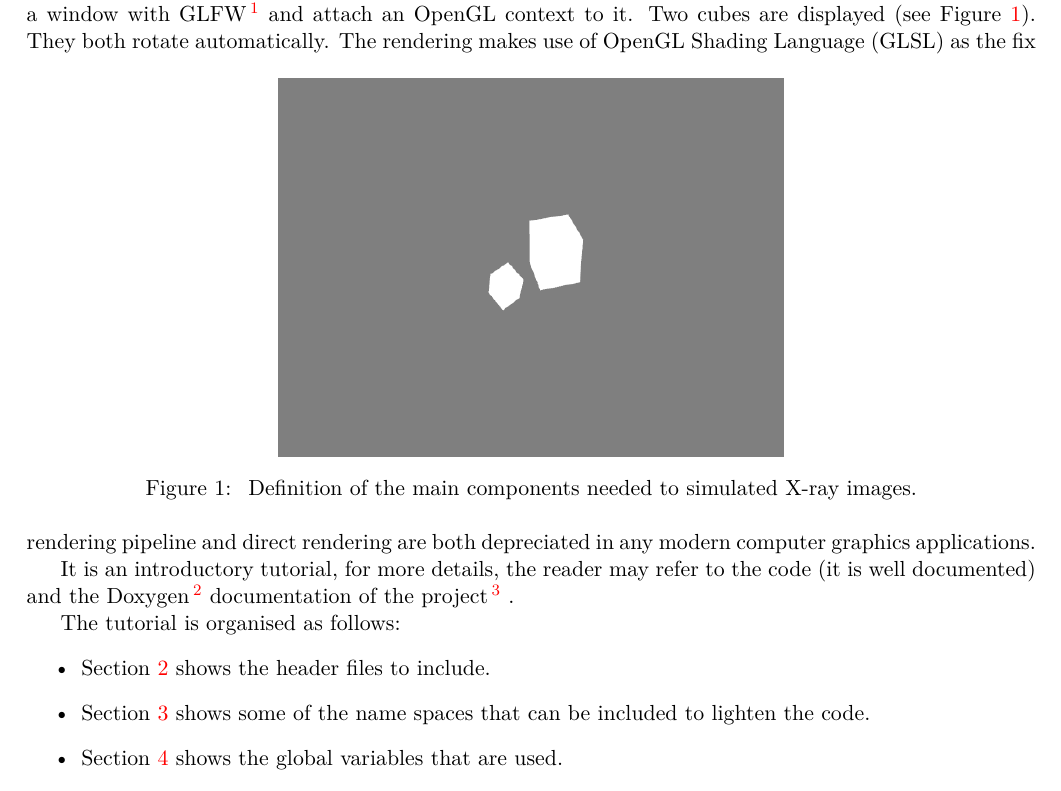
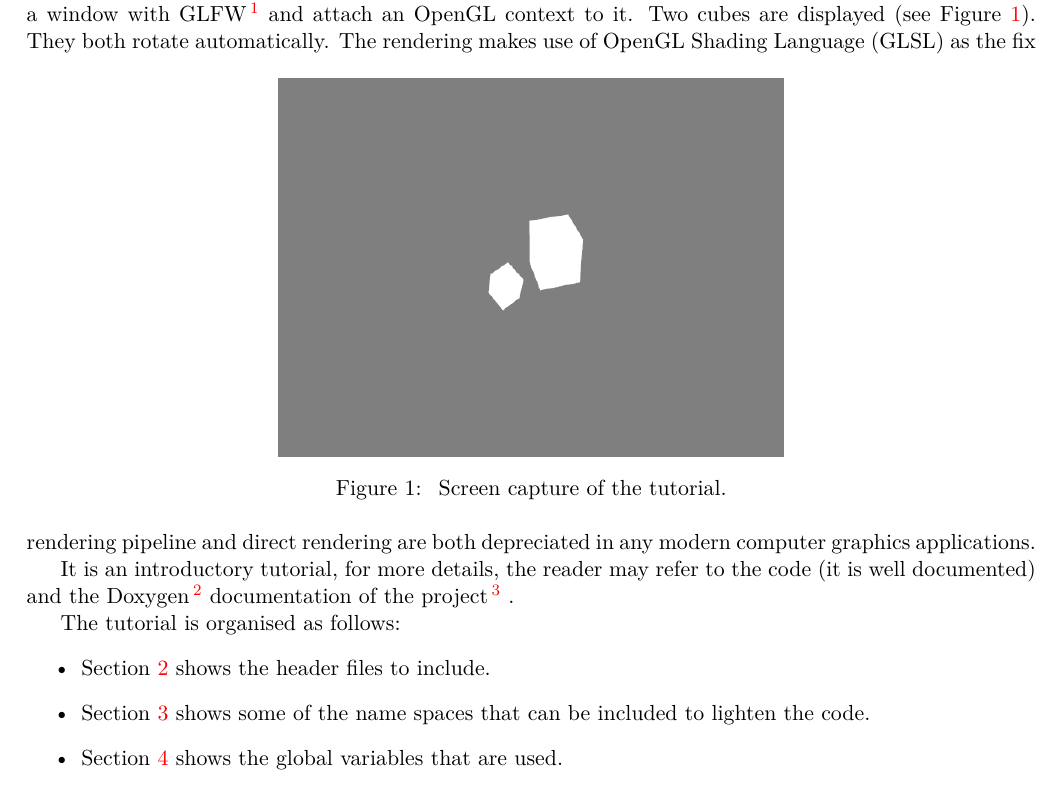
Before and after one commit to effepivi/gVirtualXray-dev, a LaTeX document (doc/TUTORIALS/tutorial-01-glfw/tutorial-01-glfw.tex): part of page 4 of 11, cut so that both start at the same text. Compiled offline with pdfLaTeX.

Commit message:
Correct error in figure caption.

```diff
--- a/doc/TUTORIALS/tutorial-01-glfw/tutorial-01-glfw.tex
+++ b/doc/TUTORIALS/tutorial-01-glfw/tutorial-01-glfw.tex
@@ -151,8 +151,7 @@ Two cubes are displayed (see Figure~\ref{fig:scene}).
 \begin{figure}[tbh]
  \centering
  \includegraphics[width=0.5\textwidth]{screenshot}
- \caption{\label{fig:scene} Definition of the main components needed to
-simulated X-ray images.}
+ \caption{\label{fig:scene} Screen capture of the tutorial.}
 \end{figure}
 They both rotate automatically.
 The rendering makes use of OpenGL Shading Language (GLSL) as the fix rendering
```
Also changed, not shown: doc/TUTORIALS/tutorial-01-glut/tutorial-01-glut.tex (+1 -2 lines), doc/TUTORIALS/tutorial-01-glfw/tutorial-01-glfw.pdf, doc/TUTORIALS/tutorial-01-glfw/tutorial-01-glfw001.png, doc/TUTORIALS/tutorial-01-glfw/tutorial-01-glfw002.png, doc/TUTORIALS/tutorial-01-glfw/tutorial-01-glfw003.png, doc/TUTORIALS/tutorial-01-glfw/tutorial-01-glfw004.png, doc/TUTORIALS/tutorial-01-glut/tutorial-01-glut.pdf, doc/TUTORIALS/tutorial-01-glut/tutorial-01-glut001.png, doc/TUTORIALS/tutorial-01-glut/tutorial-01-glut002.png, doc/TUTORIALS/tutorial-01-glut/tutorial-01-glut003.png, doc/TUTORIALS/tutorial-01-glut/tutorial-01-glut004.png, 2 other files.
